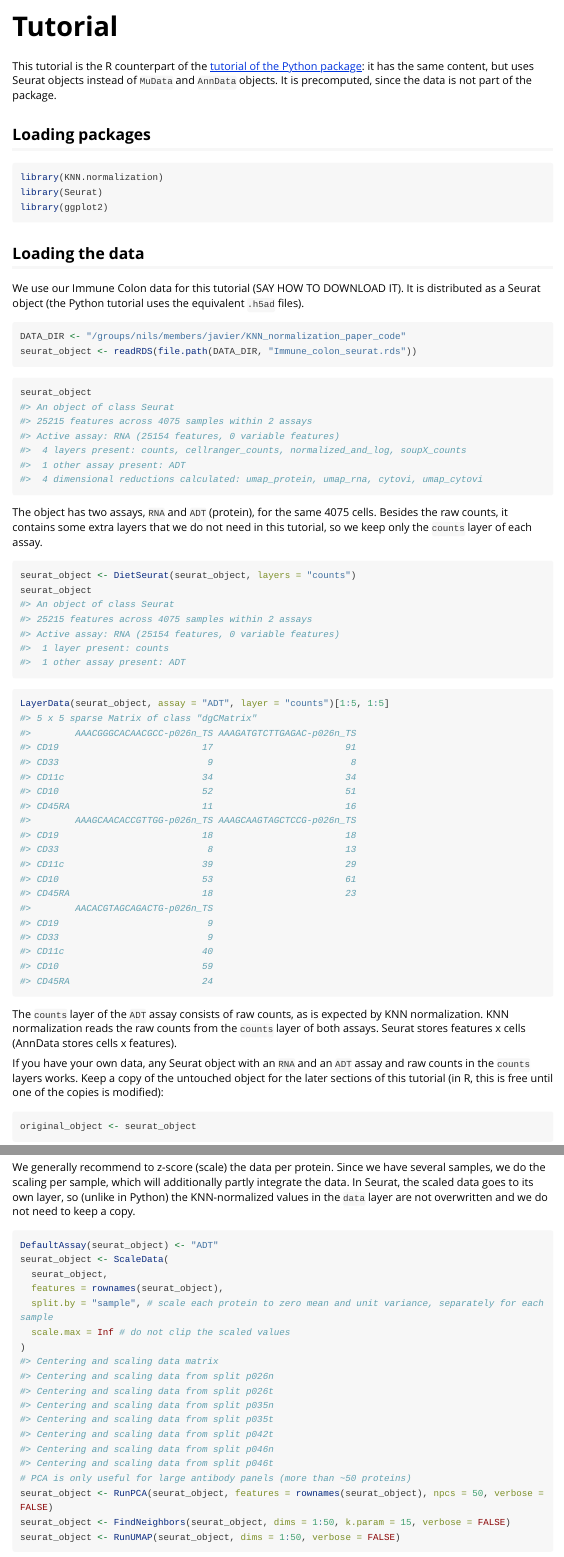
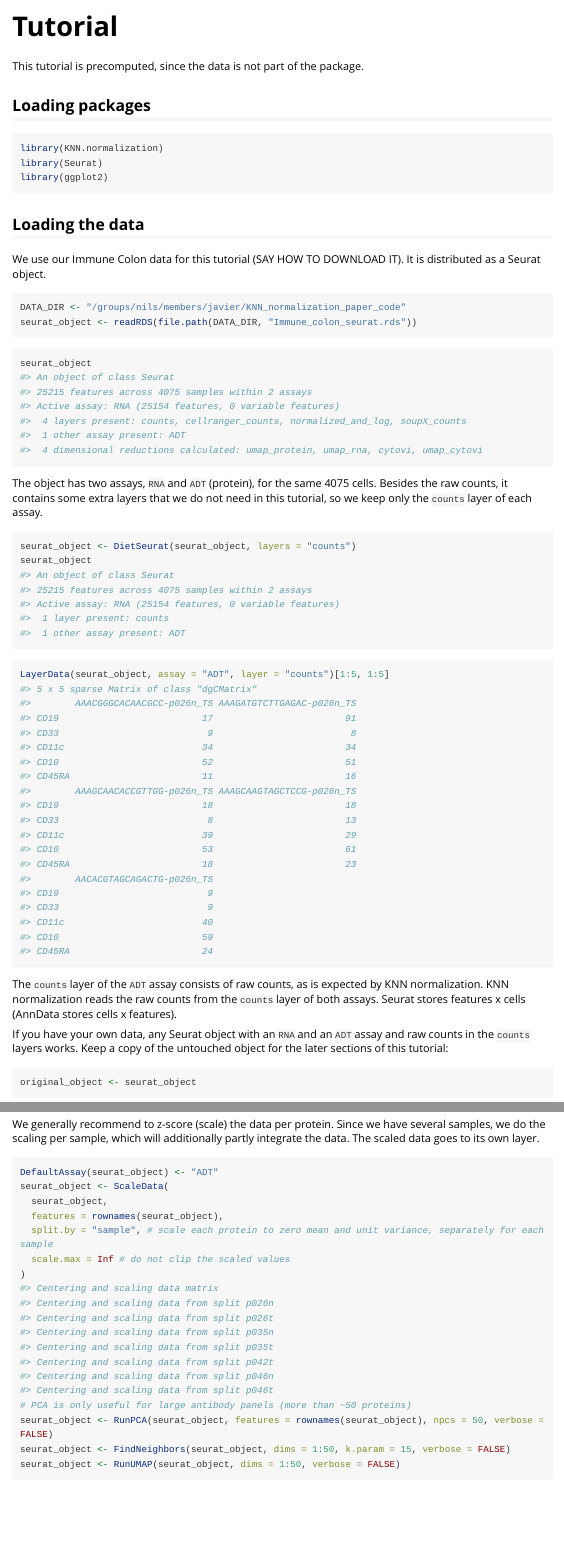
Before and after one commit to javier-marchena-hurtado/KNN_normalization_R, an R Markdown document (vignettes/tutorial.Rmd): the page in a window 1100 px wide, from its top, and a second part further down, joined at a grey line. Rendered offline with R 4.5, knitr and Pandoc, with nearby package versions; long lines of code are wrapped.

Commit message:
prepare CRAN submission

````diff
--- a/vignettes/tutorial.Rmd
+++ b/vignettes/tutorial.Rmd
@@ -9,10 +9,7 @@ vignette: >
 
 
 
-This tutorial is the R counterpart of the
-[tutorial of the Python package](https://knn-normalization.readthedocs.io): it has the same
-content, but uses Seurat objects instead of `MuData` and `AnnData` objects.
-It is precomputed, since the data is not part of the package.
+This tutorial is precomputed, since the data is not part of the package.
 
 ## Loading packages
 
@@ -26,7 +23,7 @@ library(ggplot2)
 ## Loading the data
 
 We use our Immune Colon data for this tutorial (SAY HOW TO DOWNLOAD IT). It is distributed as a
-Seurat object (the Python tutorial uses the equivalent `.h5ad` files).
+Seurat object.
 
 
 ``` r
@@ -89,8 +86,7 @@ KNN normalization reads the raw counts from the `counts` layer of both assays. S
 features x cells (AnnData stores cells x features).
 
 If you have your own data, any Seurat object with an `RNA` and an `ADT` assay and raw counts in the
-`counts` layers works. Keep a copy of the untouched object for the later sections of this tutorial
-(in R, this is free until one of the copies is modified):
+`counts` layers works. Keep a copy of the untouched object for the later sections of this tutorial:
 
 
 ``` r
@@ -193,9 +188,8 @@ If you don't want to print progress messages, pass `verbose = FALSE`.
 ### Downstream analysis
 
 We generally recommend to z-score (scale) the data per protein. Since we have several samples, we
-do the scaling per sample, which will additionally partly integrate the data. In Seurat, the
-scaled data goes to its own layer, so (unlike in Python) the KNN-normalized values in the `data`
-layer are not overwritten and we do not need to keep a copy.
+do the scaling per sample, which will additionally partly integrate the data. The
+scaled data goes to its own layer.
 
 
 ``` r
````
Also changed, not shown: vignettes/tutorial.Rmd (1 more changed lines), 1 other file.
